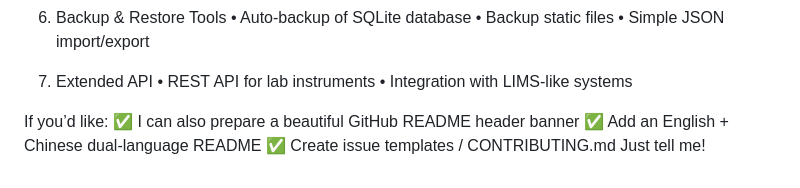
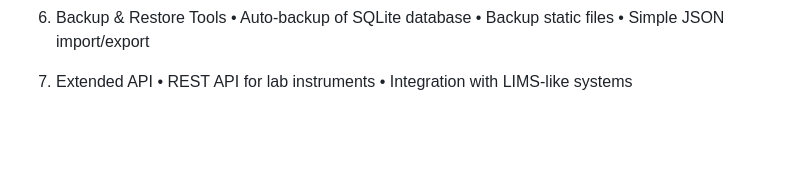
Before and after one commit to chain-dream/chembase, a Markdown page: README.md, the part around the change. GitHub-like rendering; blank space fills up the shorter version.

Commit message:
Cleanup README by removing promotional content
Removed unnecessary content and promotional lines.

```diff
--- a/README.md
+++ b/README.md
@@ -166,12 +166,3 @@ http://127.0.0.1:8001
 7. Extended API
 	•	REST API for lab instruments
 	•	Integration with LIMS-like systems
-
-
-
-
-If you’d like:
-✅ I can also prepare a beautiful GitHub README header banner
-✅ Add an English + Chinese dual-language README
-✅ Create issue templates / CONTRIBUTING.md
-Just tell me!
```
